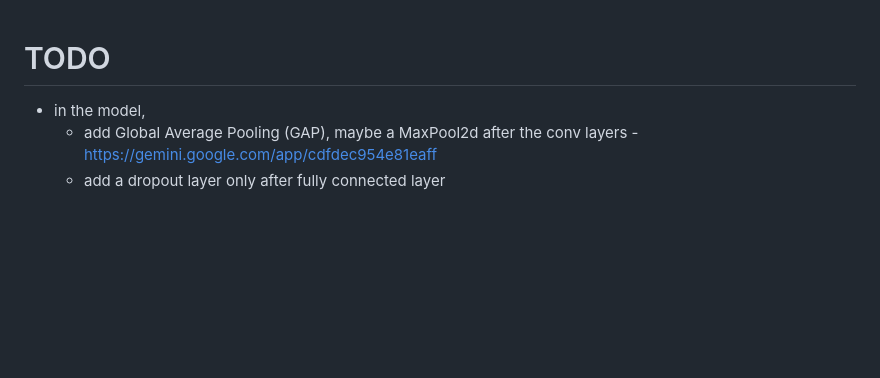
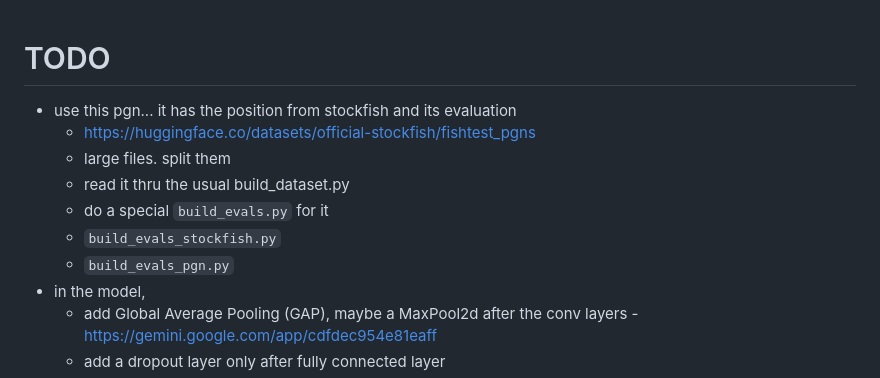
Before and after one commit to jeromeetienne/chess_ai.ml, a Markdown page: TODO.md, the part around the change. Drawn GitHub-style; blank space fills up the shorter version.

Commit message:
Add TODO items for handling Stockfish PGN data and building evaluation scripts

```diff
--- a/TODO.md
+++ b/TODO.md
@@ -1,4 +1,11 @@
 # TODO
+- use this pgn... it has the position from stockfish and its evaluation
+  - https://huggingface.co/datasets/official-stockfish/fishtest_pgns
+  - large files. split them
+  - read it thru the usual build_dataset.py
+  - do a special `build_evals.py` for it
+  - `build_evals_stockfish.py`
+  - `build_evals_pgn.py`
 - in the model,
   - add Global Average Pooling (GAP), maybe a MaxPool2d after the conv layers - https://gemini.google.com/app/cdfdec954e81eaff
   - add a dropout layer only after fully connected layer
```
